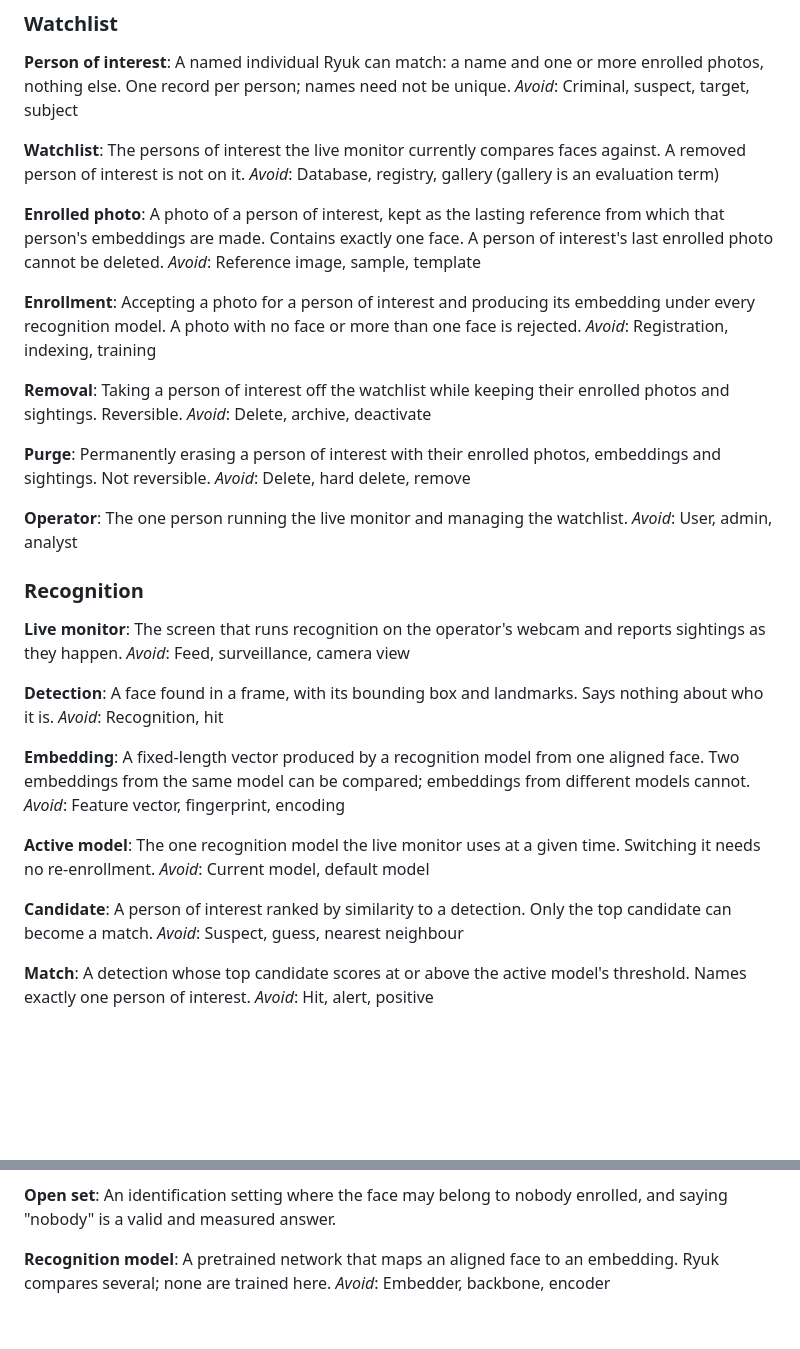
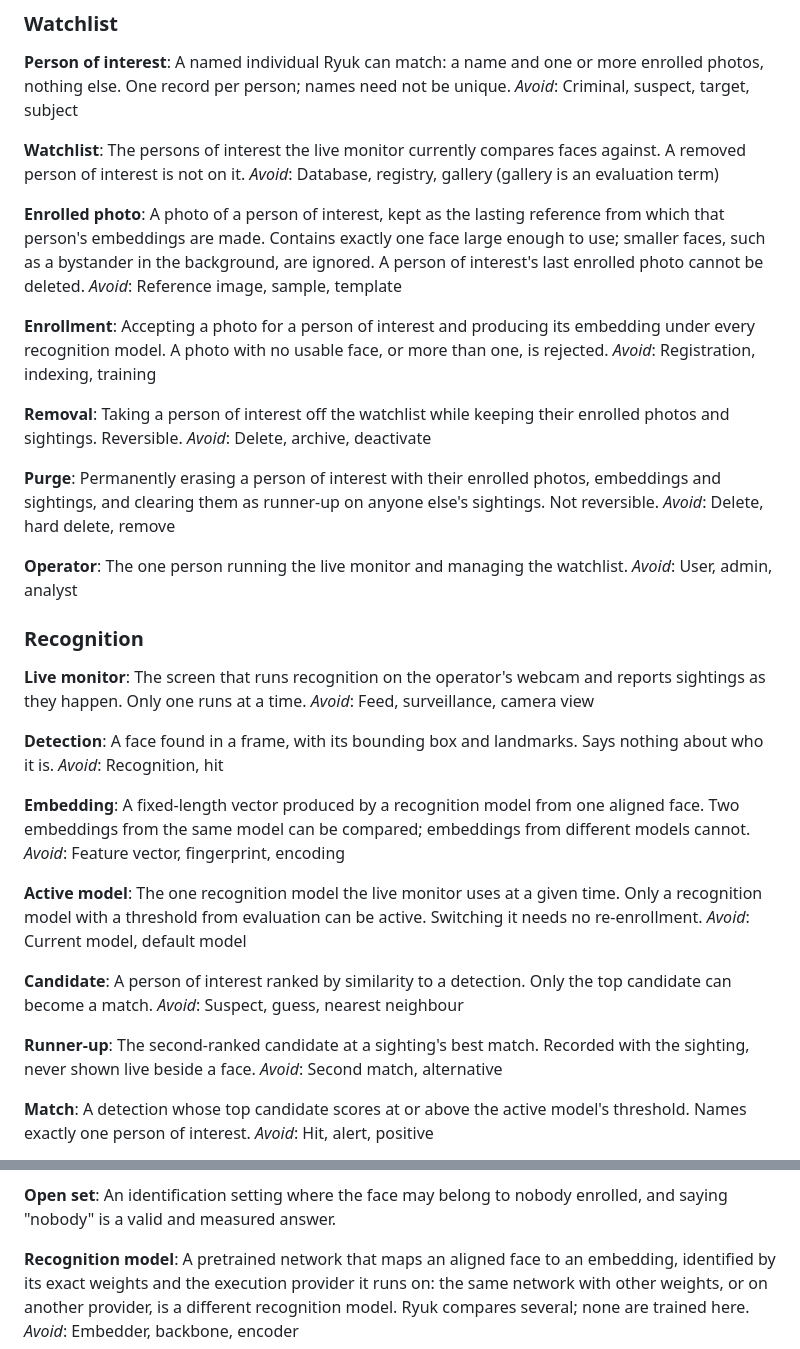
Before and after one commit to ShikhJohari/Ryuk, a Markdown page: CONTEXT.md, 2 parts joined by grey strips. GitHub-like rendering; blank space fills up the shorter version.

Commit message:
docs: API contract and data model terms from #12, ADR 0004 face data in SQLite

```diff
--- a/CONTEXT.md
+++ b/CONTEXT.md
@@ -15,11 +15,11 @@ The persons of interest the live monitor currently compares faces against. A rem
 _Avoid_: Database, registry, gallery (gallery is an evaluation term)
 
 **Enrolled photo**:
-A photo of a person of interest, kept as the lasting reference from which that person's embeddings are made. Contains exactly one face. A person of interest's last enrolled photo cannot be deleted.
+A photo of a person of interest, kept as the lasting reference from which that person's embeddings are made. Contains exactly one face large enough to use; smaller faces, such as a bystander in the background, are ignored. A person of interest's last enrolled photo cannot be deleted.
 _Avoid_: Reference image, sample, template
 
 **Enrollment**:
-Accepting a photo for a person of interest and producing its embedding under every recognition model. A photo with no face or more than one face is rejected.
+Accepting a photo for a person of interest and producing its embedding under every recognition model. A photo with no usable face, or more than one, is rejected.
 _Avoid_: Registration, indexing, training
 
 **Removal**:
@@ -27,7 +27,7 @@ Taking a person of interest off the watchlist while keeping their enrolled photo
 _Avoid_: Delete, archive, deactivate
 
 **Purge**:
-Permanently erasing a person of interest with their enrolled photos, embeddings and sightings. Not reversible.
+Permanently erasing a person of interest with their enrolled photos, embeddings and sightings, and clearing them as runner-up on anyone else's sightings. Not reversible.
 _Avoid_: Delete, hard delete, remove
 
 **Operator**:
@@ -37,7 +37,7 @@ _Avoid_: User, admin, analyst
 ### Recognition
 
 **Live monitor**:
-The screen that runs recognition on the operator's webcam and reports sightings as they happen.
+The screen that runs recognition on the operator's webcam and reports sightings as they happen. Only one runs at a time.
 _Avoid_: Feed, surveillance, camera view
 
 **Detection**:
@@ -49,12 +49,16 @@ A fixed-length vector produced by a recognition model from one aligned face. Two
 _Avoid_: Feature vector, fingerprint, encoding
 
 **Active model**:
-The one recognition model the live monitor uses at a given time. Switching it needs no re-enrollment.
+The one recognition model the live monitor uses at a given time. Only a recognition model with a threshold from evaluation can be active. Switching it needs no re-enrollment.
 _Avoid_: Current model, default model
 
 **Candidate**:
 A person of interest ranked by similarity to a detection. Only the top candidate can become a match.
 _Avoid_: Suspect, guess, nearest neighbour
+
+**Runner-up**:
+The second-ranked candidate at a sighting's best match. Recorded with the sighting, never shown live beside a face.
+_Avoid_: Second match, alternative
 
 **Match**:
 A detection whose top candidate scores at or above the active model's threshold. Names exactly one person of interest.
@@ -106,5 +110,5 @@ _Avoid_: Classification, search
 An identification setting where the face may belong to nobody enrolled, and saying "nobody" is a valid and measured answer.
 
 **Recognition model**:
-A pretrained network that maps an aligned face to an embedding. Ryuk compares several; none are trained here.
+A pretrained network that maps an aligned face to an embedding, identified by its exact weights and the execution provider it runs on: the same network with other weights, or on another provider, is a different recognition model. Ryuk compares several; none are trained here.
 _Avoid_: Embedder, backbone, encoder
```
Also changed, not shown: docs/adr/0004-face-data-lives-inside-sqlite.md (added, +16 -0 lines).
